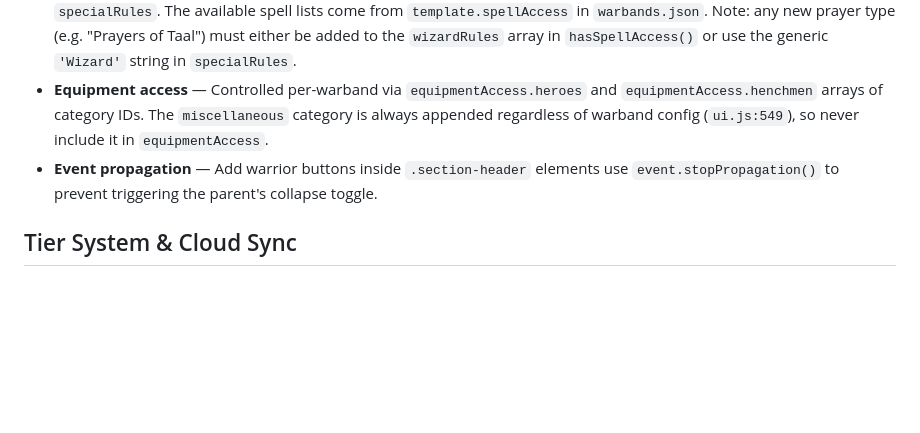
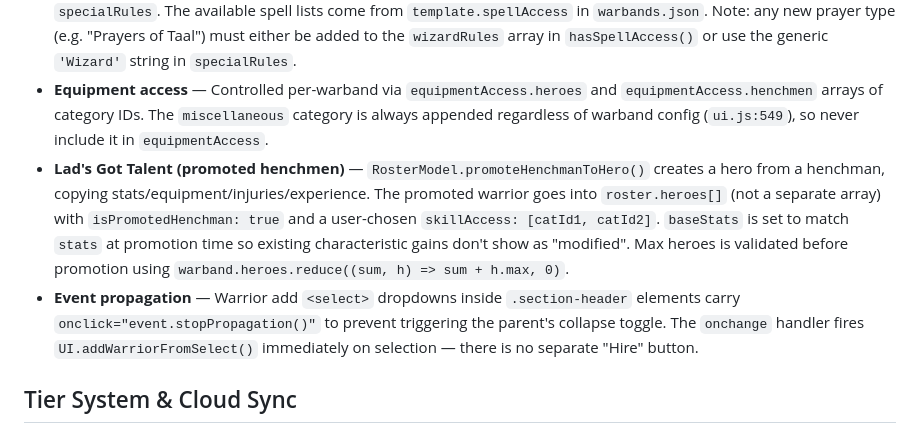
Before and after one commit to YellowSkin22/MeatHammerMordHeim, a Markdown page: CLAUDE.md, the part around one of its changes. Rendered like a GitHub page; blank space fills up the shorter version.

```diff
--- a/CLAUDE.md
+++ b/CLAUDE.md
@@ -42,7 +42,8 @@ Bootstrap sequence: `Cloud.init()` → `DataService.loadAll()` → `UI.init()`
 - **Data-driven game rules** — All warband definitions, equipment, skills, spells, injuries, and advancement tables live in `data/*.json`. Add new content by editing JSON, not JS.
 - **Spell access** — `UI.hasSpellAccess()` checks `warrior.specialRules` for the strings `'Wizard'`, `'Warrior Wizard'`, or `'Prayers of Sigmar'`. Adding a new spell-casting hero requires one of these exact strings in the template's `specialRules`. The available spell lists come from `template.spellAccess` in `warbands.json`. Note: any new prayer type (e.g. "Prayers of Taal") must either be added to the `wizardRules` array in `hasSpellAccess()` or use the generic `'Wizard'` string in `specialRules`.
 - **Equipment access** — Controlled per-warband via `equipmentAccess.heroes` and `equipmentAccess.henchmen` arrays of category IDs. The `miscellaneous` category is always appended regardless of warband config (`ui.js:549`), so never include it in `equipmentAccess`.
-- **Event propagation** — Add warrior buttons inside `.section-header` elements use `event.stopPropagation()` to prevent triggering the parent's collapse toggle.
+- **Lad's Got Talent (promoted henchmen)** — `RosterModel.promoteHenchmanToHero()` creates a hero from a henchman, copying stats/equipment/injuries/experience. The promoted warrior goes into `roster.heroes[]` (not a separate array) with `isPromotedHenchman: true` and a user-chosen `skillAccess: [catId1, catId2]`. `baseStats` is set to match `stats` at promotion time so existing characteristic gains don't show as "modified". Max heroes is validated before promotion using `warband.heroes.reduce((sum, h) => sum + h.max, 0)`.
+- **Event propagation** — Warrior add `<select>` dropdowns inside `.section-header` elements carry `onclick="event.stopPropagation()"` to prevent triggering the parent's collapse toggle. The `onchange` handler fires `UI.addWarriorFromSelect()` immediately on selection — there is no separate "Hire" button.
 
 ## Tier System & Cloud Sync
 
```
Also changed, not shown: other parts of CLAUDE.md (+22 -2 lines).
